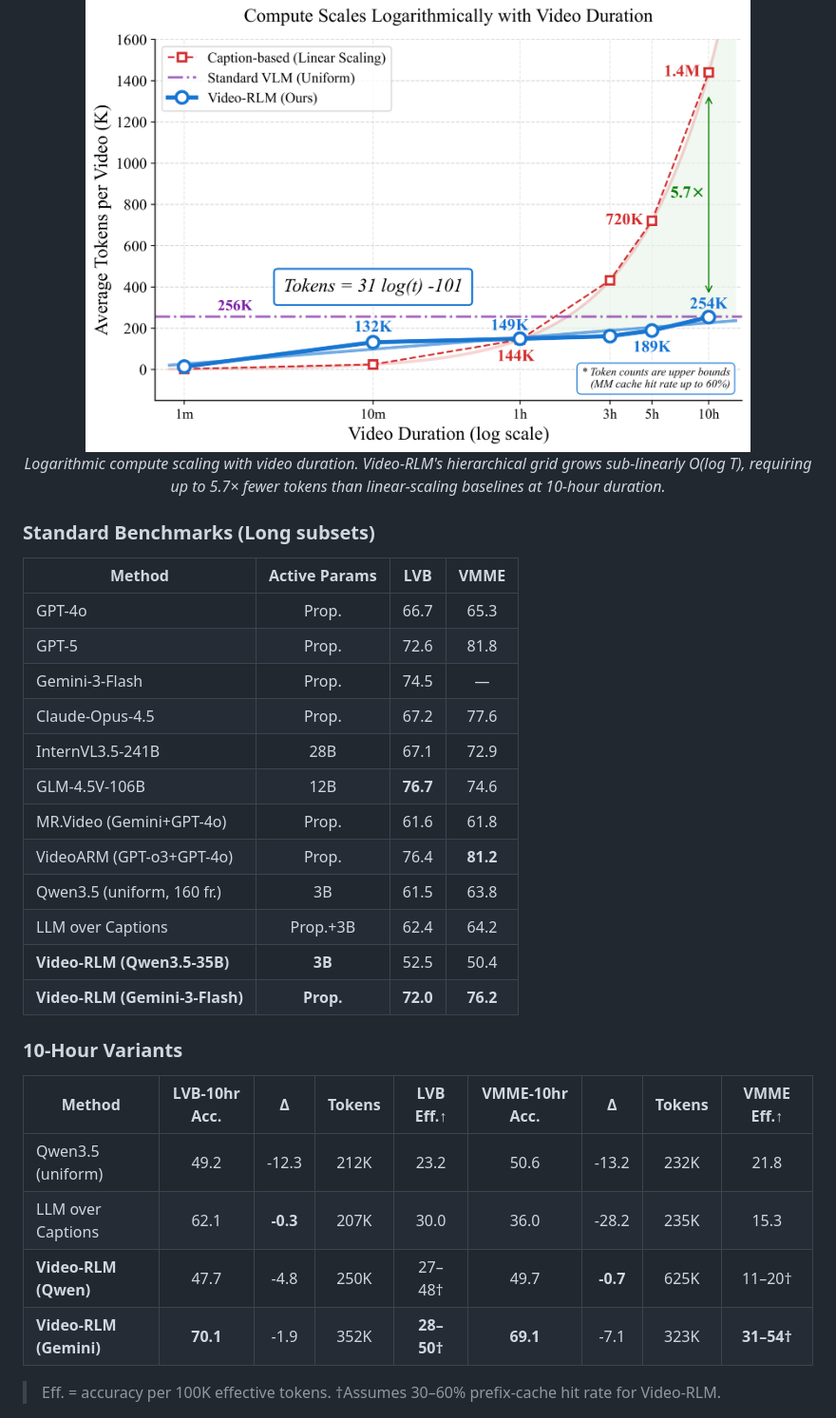
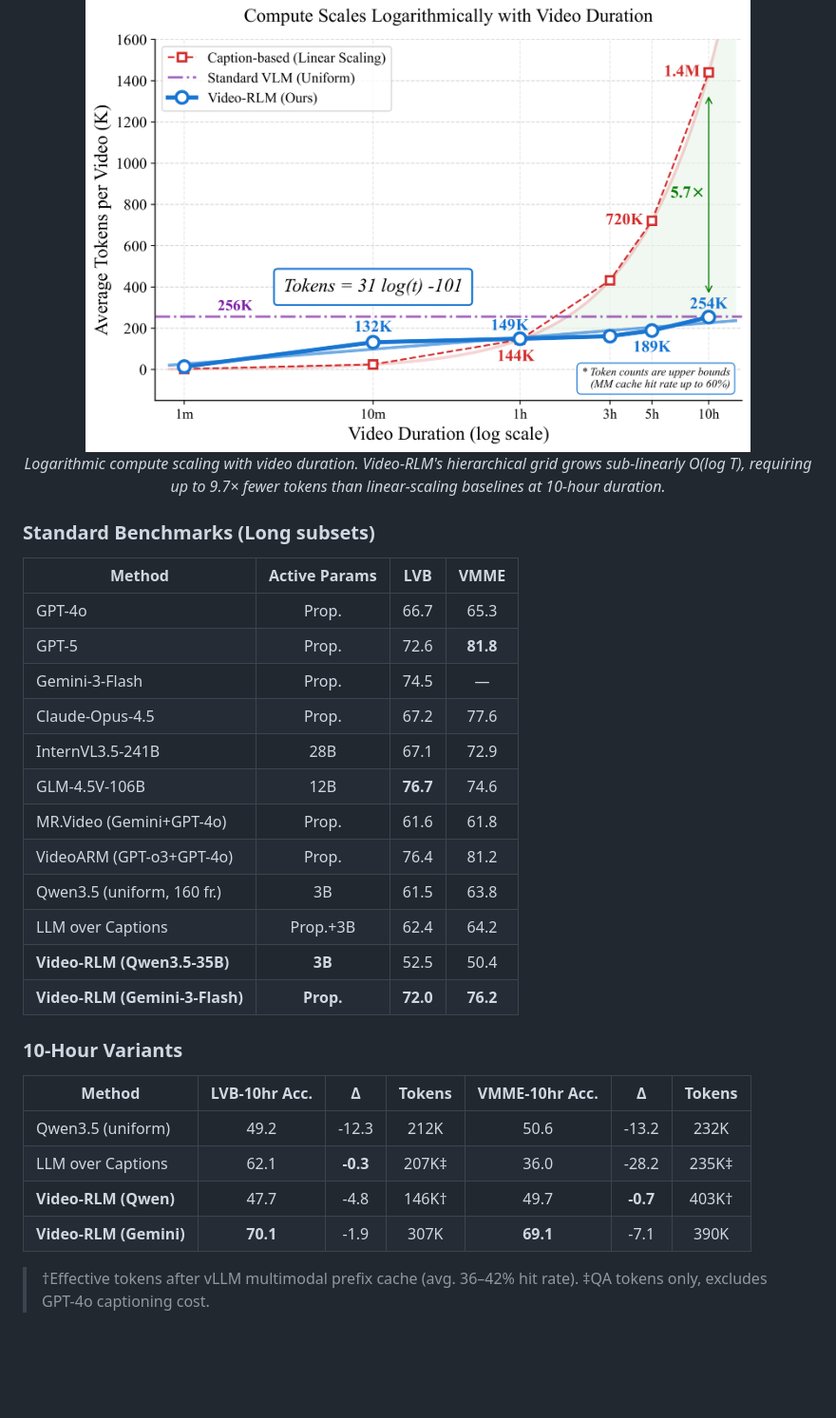
Before and after one commit to mohammad2012191/VideoAtlas, a Markdown page: README.md, the part around one of its changes. Shown at 95% size. Drawn GitHub-style; blank space fills up the shorter version.

Commit message:
Update metrics

```diff
--- a/README.md
+++ b/README.md
@@ -66,7 +66,8 @@ At the core of VideoAtlas is a recursive K×K image grid (default K=8, yielding
 
 <div align="center">
   <img src="figures/scaling_law_final3.png" width="700">
-  <p><em>Logarithmic compute scaling with video duration. Video-RLM's hierarchical grid grows sub-linearly O(log T), requiring up to 5.7× fewer tokens than linear-scaling baselines at 10-hour duration.</em></p>
+  <p><em>Logarithmic compute scaling with video duration. Video-RLM's hierarchical grid grows sub-linearly O(log T), requiring up to 9.7× fewer tokens than linear-scaling baselines at 10-hour duration.</em></p>
+
 </div>
 
 ### Standard Benchmarks (Long subsets)
@@ -74,13 +75,13 @@ At the core of VideoAtlas is a recursive K×K image grid (default K=8, yielding
 | Method | Active Params | LVB | VMME |
 |--------|:---:|:---:|:---:|
 | GPT-4o | Prop. | 66.7 | 65.3 |
-| GPT-5 | Prop. | 72.6 | 81.8 |
+| GPT-5 | Prop. | 72.6 | **81.8** |
 | Gemini-3-Flash | Prop. | 74.5 | — |
 | Claude-Opus-4.5 | Prop. | 67.2 | 77.6 |
 | InternVL3.5-241B | 28B | 67.1 | 72.9 |
 | GLM-4.5V-106B | 12B | **76.7** | 74.6 |
 | MR.Video (Gemini+GPT-4o) | Prop. | 61.6 | 61.8 |
-| VideoARM (GPT-o3+GPT-4o) | Prop. | 76.4 | **81.2** |
+| VideoARM (GPT-o3+GPT-4o) | Prop. | 76.4 | 81.2 |
 | Qwen3.5 (uniform, 160 fr.) | 3B | 61.5 | 63.8 |
 | LLM over Captions | Prop.+3B | 62.4 | 64.2 |
 | **Video-RLM (Qwen3.5-35B)** | **3B** | 52.5 | 50.4 |
@@ -88,14 +89,14 @@ At the core of VideoAtlas is a recursive K×K image grid (default K=8, yielding
 
 ### 10-Hour Variants
 
-| Method | LVB-10hr Acc. | Δ | Tokens | LVB Eff.↑ | VMME-10hr Acc. | Δ | Tokens | VMME Eff.↑ |
-|--------|:---:|:---:|:---:|:---:|:---:|:---:|:---:|:---:|
-| Qwen3.5 (uniform) | 49.2 | -12.3 | 212K | 23.2 | 50.6 | -13.2 | 232K | 21.8 |
-| LLM over Captions | 62.1 | **-0.3** | 207K | 30.0 | 36.0 | -28.2 | 235K | 15.3 |
-| **Video-RLM (Qwen)** | 47.7 | -4.8 | 250K | 27–48† | 49.7 | **-0.7** | 625K | 11–20† |
-| **Video-RLM (Gemini)** | **70.1** | -1.9 | 352K | **28–50†** | **69.1** | -7.1 | 323K | **31–54†** |
+| Method | LVB-10hr Acc. | Δ | Tokens | VMME-10hr Acc. | Δ | Tokens |
+|--------|:---:|:---:|:---:|:---:|:---:|:---:|
+| Qwen3.5 (uniform) | 49.2 | -12.3 | 212K | 50.6 | -13.2 | 232K |
+| LLM over Captions | 62.1 | **-0.3** | 207K‡ | 36.0 | -28.2 | 235K‡ |
+| **Video-RLM (Qwen)** | 47.7 | -4.8 | 146K† | 49.7 | **-0.7** | 403K† |
+| **Video-RLM (Gemini)** | **70.1** | -1.9 | 307K | **69.1** | -7.1 | 390K |
 
-> Eff. = accuracy per 100K effective tokens. †Assumes 30–60% prefix-cache hit rate for Video-RLM.
+> †Effective tokens after vLLM multimodal prefix cache (avg. 36–42% hit rate). ‡QA tokens only, excludes GPT-4o captioning cost.
 
 <div align="center">
   <img src="figures/depth_and_adaptive.png" width="700">
```
Also changed, not shown: other parts of README.md (+2 -10 lines).
